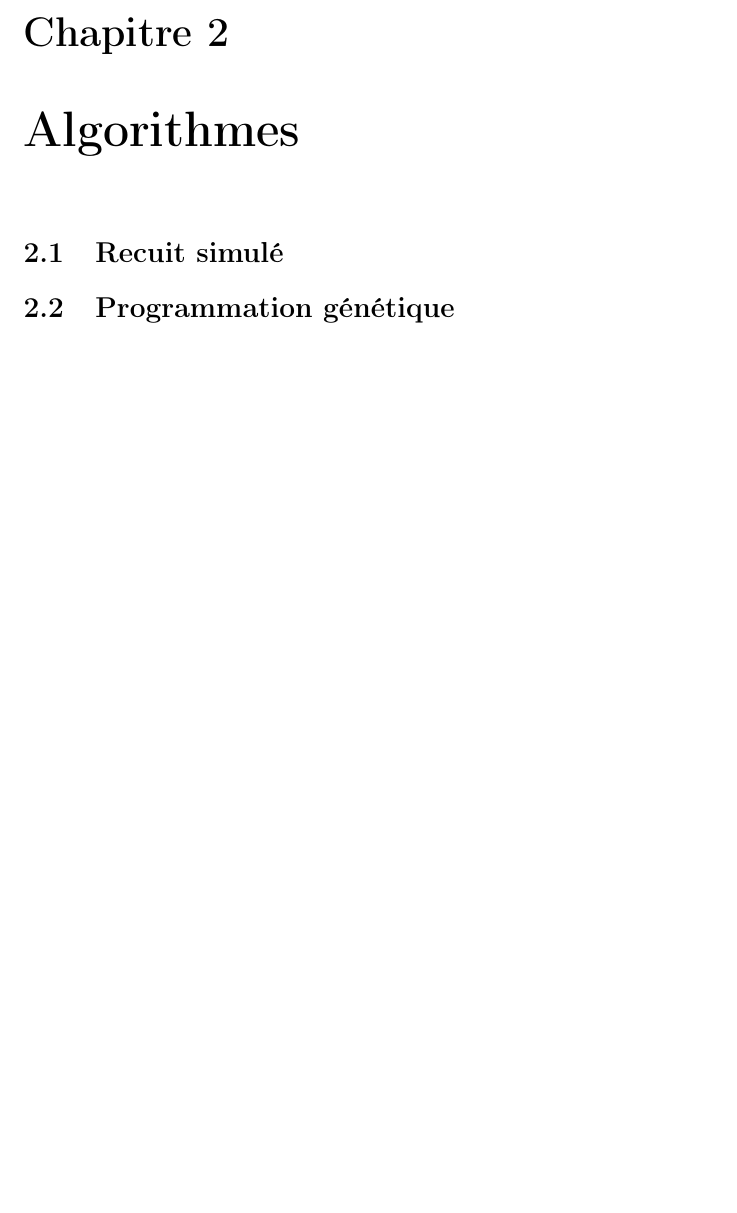
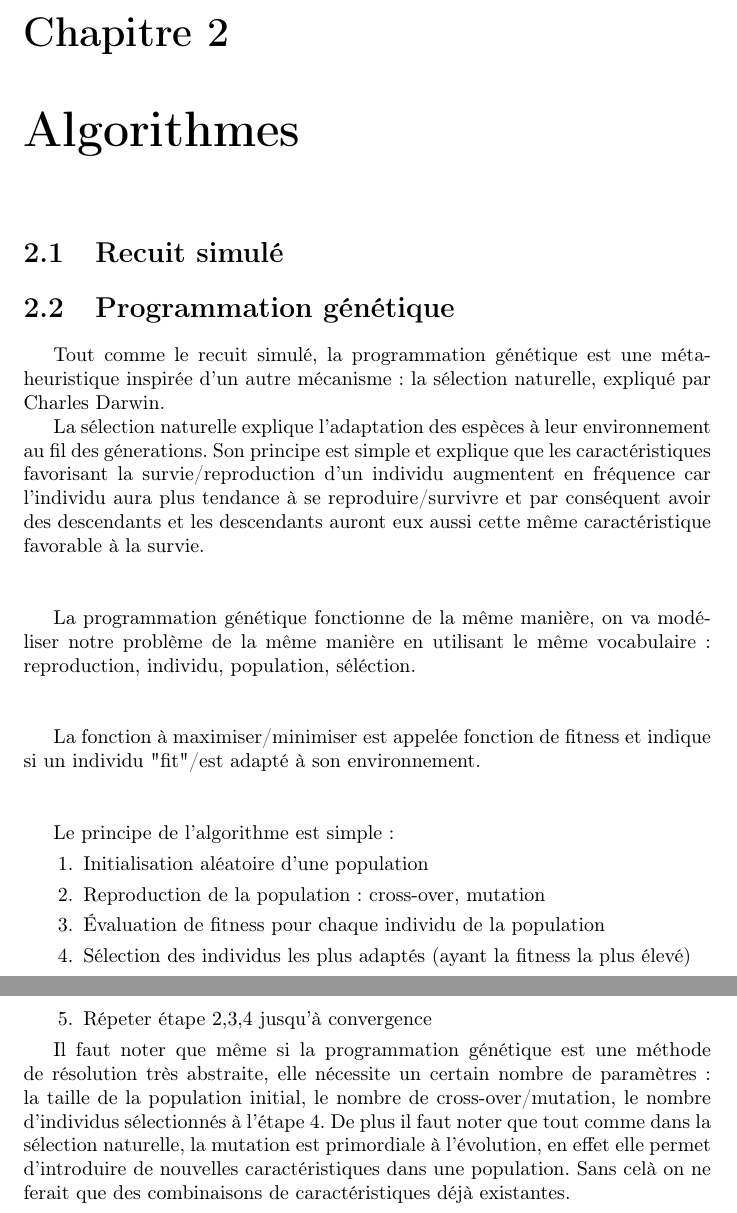
Before and after one commit to nostego/metaheur, a LaTeX document (report/metaheur.tex): part of page 4 of 6 before the commit and two parts of pages 4 and 5 of 7 after it, the two joined at a grey line, cut so that both start at the same text, the shorter picture padded with empty space. Compiled offline with pdfLaTeX.

Commit message:
prog_genetic: started

```diff
--- a/report/metaheur.tex
+++ b/report/metaheur.tex
@@ -88,8 +88,48 @@ encore lorsqu'on ne connaît pas de méthodes pour résoudre le problème.
 \chapter{Algorithmes}
 
 \section{Recuit simulé}
+%Parle vite fais que c'est une methode qui nous vient de la
+%metallurgie, j'y fais reference apres
 
 \section{Programmation génétique}
+
+Tout comme le recuit simulé, la programmation génétique est une
+métaheuristique inspirée d'un autre mécanisme : la sélection
+naturelle, expliqué par Charles Darwin.
+
+La sélection naturelle explique l'adaptation des espèces à leur
+environnement au fil des génerations. Son principe est simple et
+explique que les caractéristiques favorisant la survie/reproduction
+d'un individu augmentent en fréquence car l'individu aura plus
+tendance à se reproduire/survivre et par conséquent avoir des
+descendants et les descendants auront eux aussi cette même
+caractéristique favorable à la survie.\\\\
+
+La programmation génétique fonctionne de la même manière, on va
+modéliser notre problème de la même manière en utilisant le même
+vocabulaire: reproduction, individu, population, séléction.\\\\
+
+La fonction à maximiser/minimiser est appelée fonction de fitness et
+indique si un individu "fit"/est adapté à son environnement.\\\\
+
+Le principe de l'algorithme est simple:
+\begin{enumerate}
+\item Initialisation aléatoire d'une population
+\item Reproduction de la population : cross-over, mutation
+\item \'Evaluation de fitness pour chaque individu de la population
+\item Sélection des individus les plus adaptés (ayant la fitness la plus élevé)
+\item Répeter étape 2,3,4 jusqu'à convergence
+\end{enumerate}
+
+Il faut noter que même si la programmation génétique est une méthode
+de résolution très abstraite, elle nécessite un certain nombre de
+paramètres : la taille de la population initial, le nombre de
+cross-over/mutation, le nombre d'individus sélectionnés à l'étape 4.
+De plus il faut noter que tout comme dans la sélection naturelle, la
+mutation est primordiale à l'évolution, en effet elle permet
+d'introduire de nouvelles caractéristiques dans une population. Sans
+celà on ne ferait que des combinaisons de caractéristiques déjà
+existantes.
 
 \chapter{Benchmarks}
 
```
